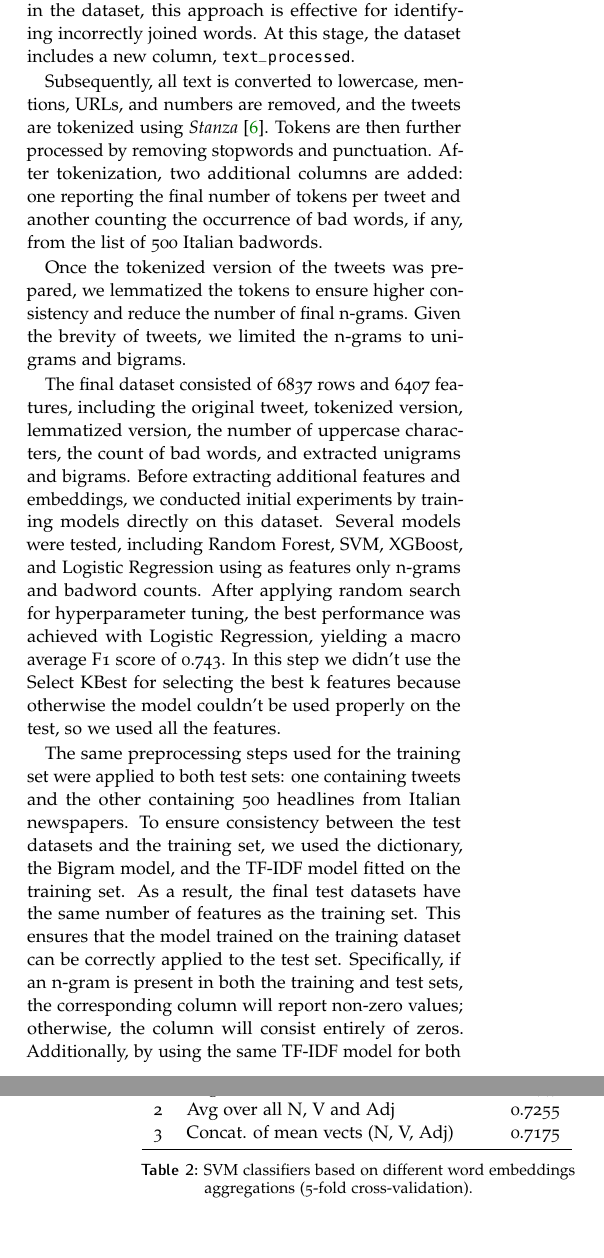
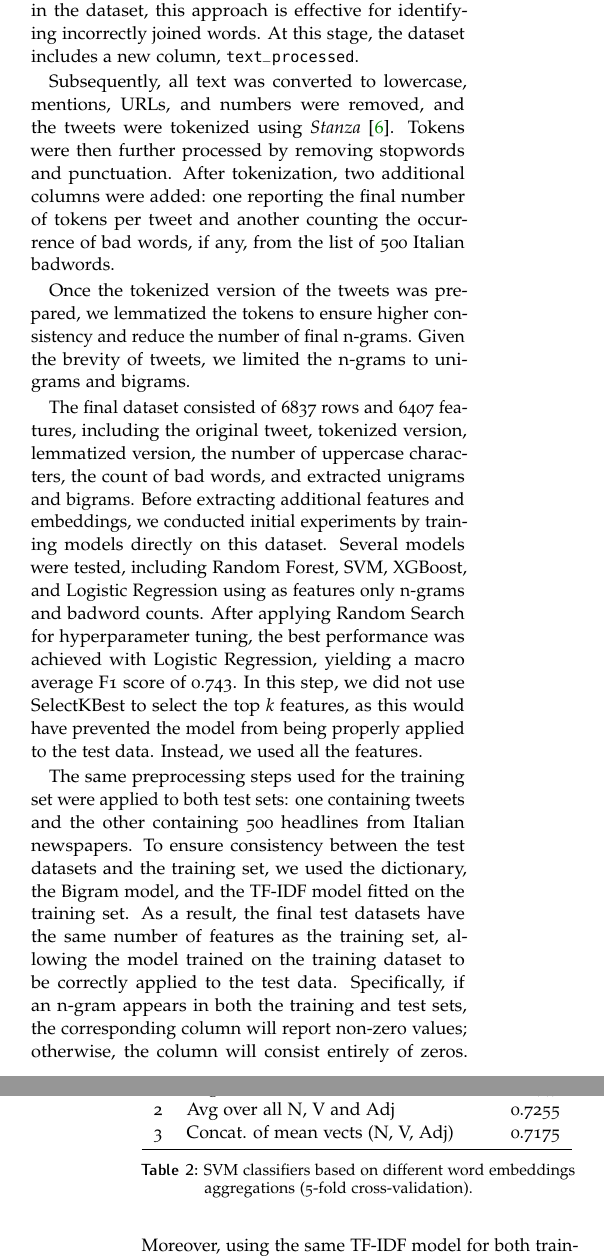
Before and after one commit to g-fabiani4-unipi/txa_project, a LaTeX document (doc/report/main.tex, which reads doc/report/marco.tex): two parts of the columns of pages 3 and 4 of 11, joined at a grey line, cut so that both start at the same text. Compiled offline with pdfLaTeX.

Commit message:
Update marco.tex
Minor corrections (punctuation, rephrasing, consecutio temporum)

```diff
--- a/doc/report/marco.tex
+++ b/doc/report/marco.tex
@@ -12,16 +13,16 @@ An additional condition was added to handle words longer than 10 characters, alt
 However, given the rarity of such words in the dataset, this approach is effective for identifying incorrectly joined words.
 At this stage, the dataset includes a new column, \texttt{text\_processed}.
 
-Subsequently, all text is converted to lowercase, mentions, URLs, and numbers are removed, and the tweets are tokenized using \emph{Stanza} \cite{stanza}.
-Tokens are then further processed by removing stopwords and punctuation.
-After tokenization, two additional columns are added: one reporting the final number of tokens per tweet and another counting the occurrence of bad words, if any, from the list of 500 Italian badwords.
+Subsequently, all text was converted to lowercase, mentions, URLs, and numbers were removed, and the tweets were tokenized using \emph{Stanza} \cite{stanza}.
+Tokens were then further processed by removing stopwords and punctuation.
+After tokenization, two additional columns were added: one reporting the final number of tokens per tweet and another counting the occurrence of bad words, if any, from the list of 500 Italian badwords.
 
 Once the tokenized version of the tweets was prepared, we lemmatized the tokens to ensure higher consistency and reduce the number of final n-grams.
 Given the brevity of tweets, we limited the n-grams to unigrams and bigrams.
 
 The final dataset consisted of 6837 rows and 6407 features, including the original tweet, tokenized version, lemmatized version, the number of uppercase characters, the count of bad words, and extracted unigrams and bigrams. Before extracting additional features and embeddings, we conducted initial experiments by training models directly on this dataset.
-Several models were tested, including Random Forest, SVM, XGBoost, and Logistic Regression using as features only n-grams and badword counts. After applying random search for hyperparameter tuning, the best performance was achieved with Logistic Regression, yielding a macro average F1 score of 0.743.
-In this step we didn’t use the Select KBest for selecting the best k features because otherwise the model couldn’t be used properly on the test, so we used all the features.
+Several models were tested, including Random Forest, SVM, XGBoost, and Logistic Regression using as features only n-grams and badword counts. After applying Random Search for hyperparameter tuning, the best performance was achieved with Logistic Regression, yielding a macro average F1 score of 0.743.
+In this step, we did not use SelectKBest to select the top \textit{k} features, as this would have prevented the model from being properly applied to the test data. Instead, we used all the features.
 
 The same preprocessing steps used for the training set were applied to both test sets: one containing tweets and the other containing 500 headlines from Italian newspapers. To ensure consistency between the test datasets and the training set, we used the dictionary, the Bigram model, and the TF-IDF model fitted on the training set.
-As a result, the final test datasets have the same number of features as the training set. This ensures that the model trained on the training dataset can be correctly applied to the test set. Specifically, if an n-gram is present in both the training and test sets, the corresponding column will report non-zero values; otherwise, the column will consist entirely of zeros. Additionally, by using the same TF-IDF model for both training and testing, the weight of each n-gram remains consistent.
+As a result, the final test datasets have the same number of features as the training set, allowing the model trained on the training dataset to be correctly applied to the test data. Specifically, if an n-gram appears in both the training and test sets, the corresponding column will report non-zero values; otherwise, the column will consist entirely of zeros. Moreover, using the same TF-IDF model for both training and testing ensures that the weight of each n-gram remains consistent.
```
Also changed, not shown: doc/report/marco.tex (3 more changed lines).
